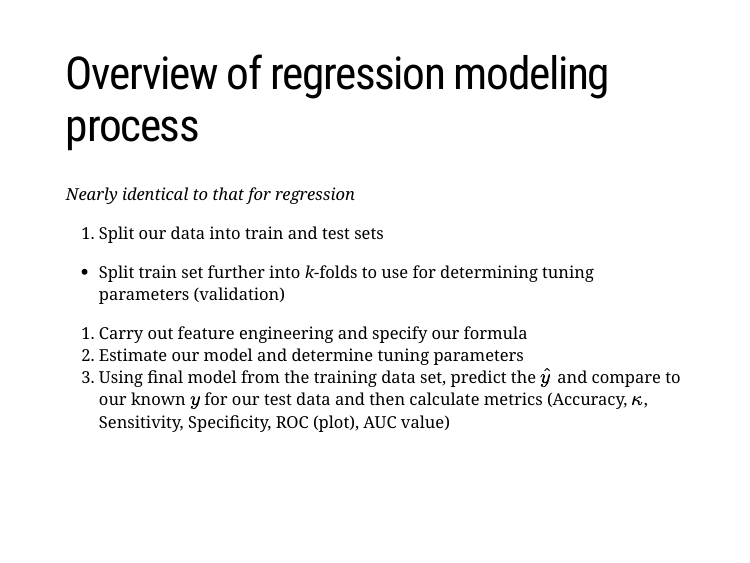
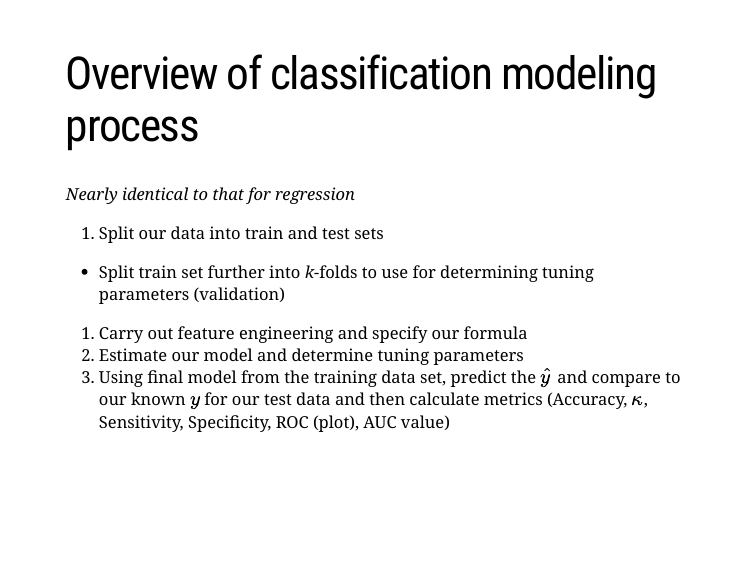
Before and after one commit to jrosen48/ML-in-Science-Education-Workshop-Materials, an R Markdown document (index.Rmd): page 38 of 45. The pictures show the slides in the output file index.html that the author committed with the source; the slides are laid out offline by our stand-in for remark.js, each with all of its steps uncovered, in fonts that may differ from those the slides ask for, and without slide numbers, shadows or browser add-ons.

Commit message:
update slides

```diff
--- a/index.Rmd
+++ b/index.Rmd
@@ -564,7 +564,7 @@ class: inverse, center, middle
 
 ---
 
-# Overview of regression modeling process
+# Overview of classification modeling process
 
 *Nearly identical to that for regression*
 
```
Also changed, not shown: index.html.
